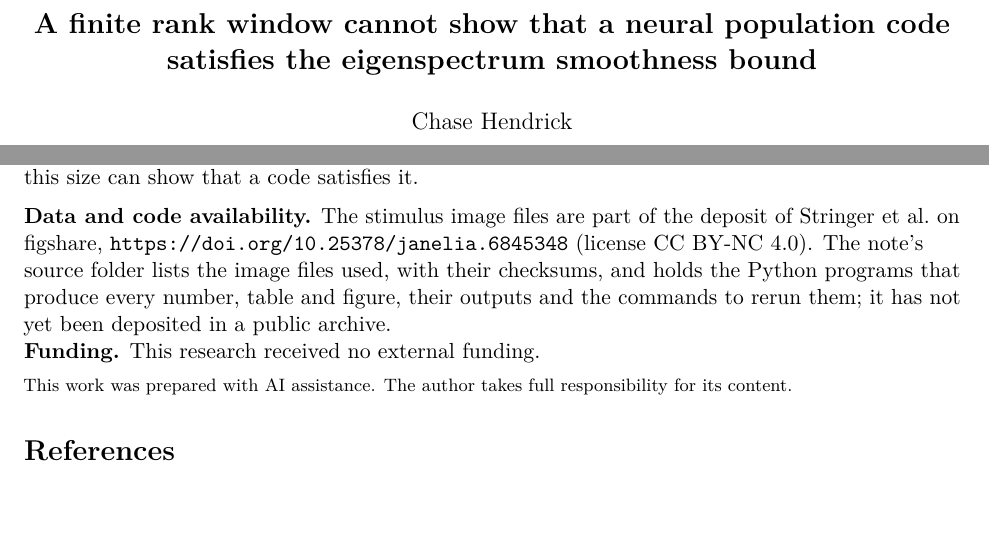
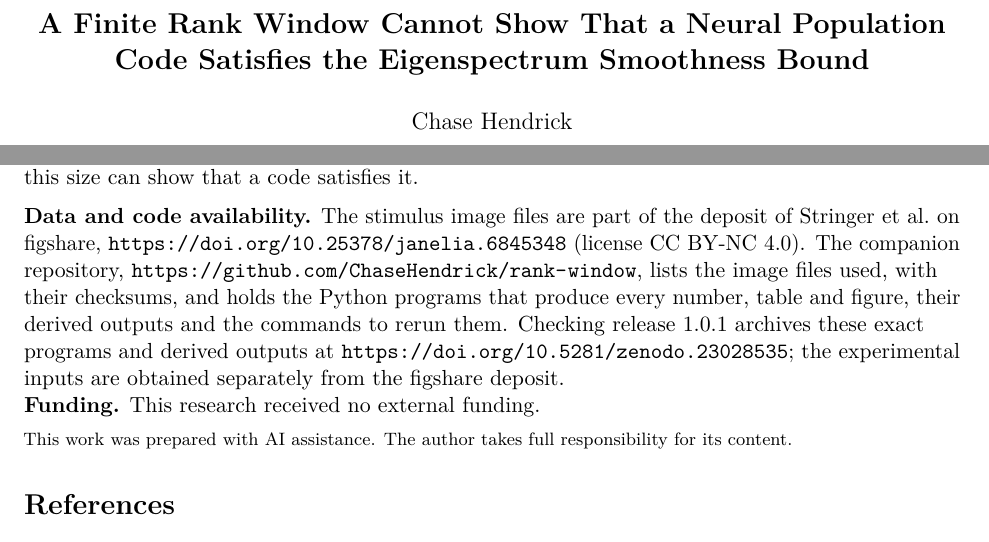
Before and after one commit to ChaseHendrick/rank-window, a LaTeX paper (paper/note.tex): two parts of pages 1 and 16 of 16, joined at a grey line, cut at the place of the change, the shorter picture padded with empty space. Compiled offline with pdfLaTeX.

Commit message:
Update the paper, its programs and their output from GENChase

```diff
--- a/paper/note.tex
+++ b/paper/note.tex
@@ -14,7 +14,7 @@
 \usepackage[hidelinks]{hyperref}
 
 \hypersetup{
-  pdftitle={A finite rank window cannot show that a neural population code satisfies the eigenspectrum smoothness bound},
+  pdftitle={A Finite Rank Window Cannot Show That a Neural Population Code Satisfies the Eigenspectrum Smoothness Bound},
   pdfauthor={Chase Hendrick}}
 
 \newtheorem{proposition}{Proposition}
@@ -28,8 +28,7 @@
 
 \input{numbers}
 
-\title{\Large\bfseries A finite rank window cannot show that a neural population code\\
-  satisfies the eigenspectrum smoothness bound}
+\title{\Large\bfseries A Finite Rank Window Cannot Show That a Neural Population Code Satisfies the Eigenspectrum Smoothness Bound}
 \author{Chase Hendrick\\[0.2em] {\small Independent Researcher}\\ {\small\href{mailto:chasewhendrick@gmail.com}{\texttt{chasewhendrick@gmail.com}}}\\ {\small ORCID \href{https://orcid.org/0009-0002-9754-6087}{0009-0002-9754-6087}}}
 \date{}
 
@@ -113,7 +112,7 @@ where $K_\nu$ is the modified Bessel function of the second kind; with infinitel
 \input{discussion}
 
 \medskip
-{\raggedright\noindent\textbf{Data and code availability.} The stimulus image files are part of the deposit of Stringer et al.\ on figshare, \url{https://doi.org/10.25378/janelia.6845348} (license CC BY-NC 4.0). The note's source folder lists the image files used, with their checksums, and holds the Python programs that produce every number, table and figure, their outputs and the commands to rerun them; it has not yet been deposited in a public archive.\par}
+{\raggedright\noindent\textbf{Data and code availability.} The stimulus image files are part of the deposit of Stringer et al.\ on figshare, \url{https://doi.org/10.25378/janelia.6845348} (license CC BY-NC 4.0). The companion repository, \url{https://github.com/ChaseHendrick/rank-window}, lists the image files used, with their checksums, and holds the Python programs that produce every number, table and figure, their derived outputs and the commands to rerun them. Checking release 1.0.1 archives these exact programs and derived outputs at \url{https://doi.org/10.5281/zenodo.23028535}; the experimental inputs are obtained separately from the figshare deposit.\par}
 
 \noindent\textbf{Funding.} This research received no external funding.
 
```
Also changed, not shown: RELEASES.md (+6 -0 lines), README.md, paper/note.pdf, 3 other files.
